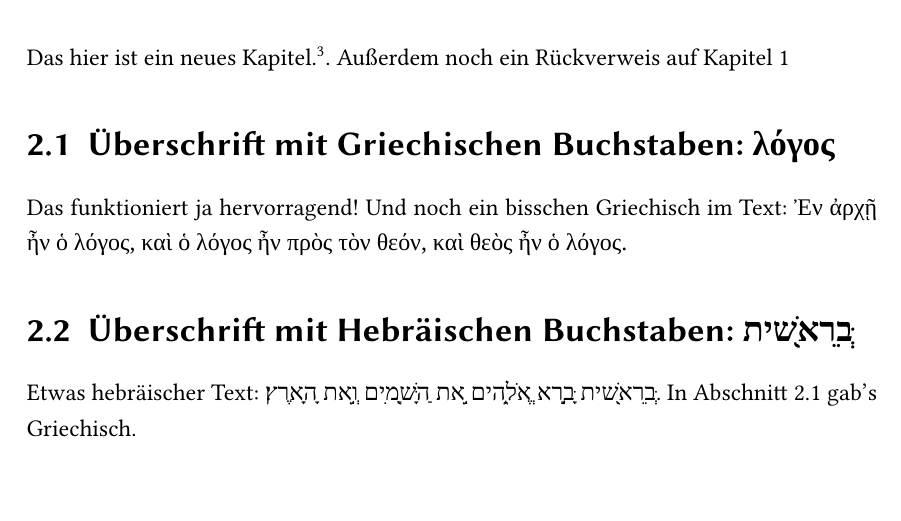
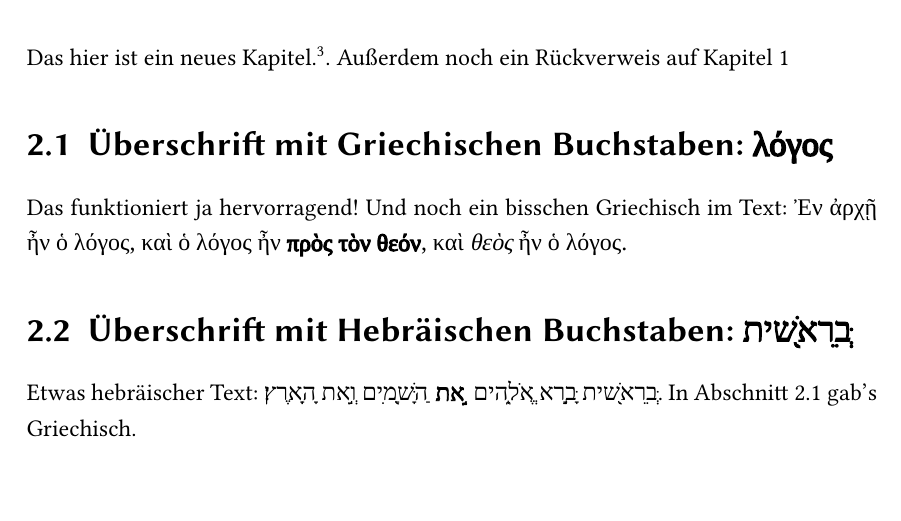
Before and after one commit to revilovs/fth-latex, a LaTeX thesis (example.tex, which reads fth/fth-lang.sty): part of page 8 of 15, cut so that both start at the same text. Compiled offline with XeLaTeX; a missing font is replaced by an installed copy or a similar font.

Commit message:
configure fake bold and italic because SBL fonts don't have those shapes defined

```diff
--- a/example.tex
+++ b/example.tex
@@ -82,10 +82,10 @@ Das hier ist ein neues Kapitel.\footnote{Das hier ist eine Fußnote im neuen Kap
 
 \section{Überschrift mit Griechischen Buchstaben: \grk{λόγος}}
 \label{sec:greek}
-Das funktioniert ja hervorragend! Und noch ein bisschen Griechisch im Text: \grk{Ἐν ἀρχῇ ἦν ὁ λόγος, καὶ ὁ λόγος ἦν πρὸς τὸν θεόν, καὶ θεὸς ἦν ὁ λόγος.}
+Das funktioniert ja hervorragend! Und noch ein bisschen Griechisch im Text: \grk{Ἐν ἀρχῇ ἦν ὁ λόγος, καὶ ὁ λόγος ἦν \textbf{πρὸς τὸν θεόν}, καὶ \textit{θεὸς} ἦν ὁ λόγος.}
 
 \section{Überschrift mit Hebräischen Buchstaben: \heb{בְּרֵאשִׁ֖ית}}
-Etwas hebräischer Text: \heb{בְּרֵאשִׁ֖ית בָּרָ֣א אֱלֹהִ֑ים אֵ֥ת הַשָּׁמַ֖יִם וְאֵ֥ת הָאָֽרֶץ׃}. In \autoref{sec:greek} gab's Griechisch.
+Etwas hebräischer Text: \heb{בְּרֵאשִׁ֖ית בָּרָ֣א אֱלֹהִ֑ים \textbf{אֵ֥ת} הַשָּׁמַ֖יִם וְאֵ֥ת הָאָֽרֶץ׃}. In \autoref{sec:greek} gab's Griechisch.
 
 \chapter{Kapitel mit Zitaten}
 Hier könnte jetzt ein sinnvoller Text stehen. Aber es geht ja nur um die korrekte Form. Daher steht hier einfach irgendetwas. Jetzt kommt ein direktes Zitat. \citeauthor*{friesen} schreibt zum Thema Berufung: \blockcquote[][330]{friesen}{Rather than waiting for some kind of mystical \enquote{call} from God, every believer should respond to the revealed will of God by giving serious consideration to becoming a cross-cultural missionary.} Jetzt kommt noch ein Zitat aus demselben Werk: \blockcquote[][330]{friesen}{We don't need a call -- we've already been commissioned.} Weil dieses Zitat aus demselben Werk kommt und auf derselben Seite steht, sollte die Fußnote es einfach mit \enquote{ebd.} erwähnen.
--- a/fth/fth-lang.sty
+++ b/fth/fth-lang.sty
@@ -34,16 +34,16 @@
 
 % Zunächst wird versucht, den Font über das System zu laden, andernfalls wird lokal nach einer passenden Datei gesucht (z.B. bei Overleaf nötig)
 \IfFontExistsTF{SBL Greek}{
-	\newfontfamily{\greekfont}{SBL Greek}
-	\newfontfamily{\greekfontsf}{SBL Greek}
+	\newfontfamily{\greekfont}{SBL Greek}[AutoFakeBold=5,AutoFakeSlant=0.2]
+	\newfontfamily{\greekfontsf}{SBL Greek}[AutoFakeBold=5,AutoFakeSlant=0.2]
 }{
-	\newfontfamily{\greekfont}{SBL_grk.ttf}
-	\newfontfamily{\greekfontsf}{SBL_grk.ttf}
+	\newfontfamily{\greekfont}{SBL_grk.ttf}[AutoFakeBold=5,AutoFakeSlant=0.2]
+	\newfontfamily{\greekfontsf}{SBL_grk.ttf}[AutoFakeBold=5,AutoFakeSlant=0.2]
 }
 \IfFontExistsTF{SBL Hebrew}{
-	\newfontfamily{\hebrewfont}{SBL Hebrew}
-	\newfontfamily{\hebrewfontsf}{SBL Hebrew}
+	\newfontfamily{\hebrewfont}{SBL Hebrew}[AutoFakeBold=3]
+	\newfontfamily{\hebrewfontsf}{SBL Hebrew}[AutoFakeBold=3]
 }{
-	\newfontfamily{\hebrewfont}{SBL_Hbrw.ttf}
-	\newfontfamily{\hebrewfontsf}{SBL_Hbrw.ttf}
+	\newfontfamily{\hebrewfont}{SBL_Hbrw.ttf}[AutoFakeBold=3]
+	\newfontfamily{\hebrewfontsf}{SBL_Hbrw.ttf}[AutoFakeBold=3]
 }
```
